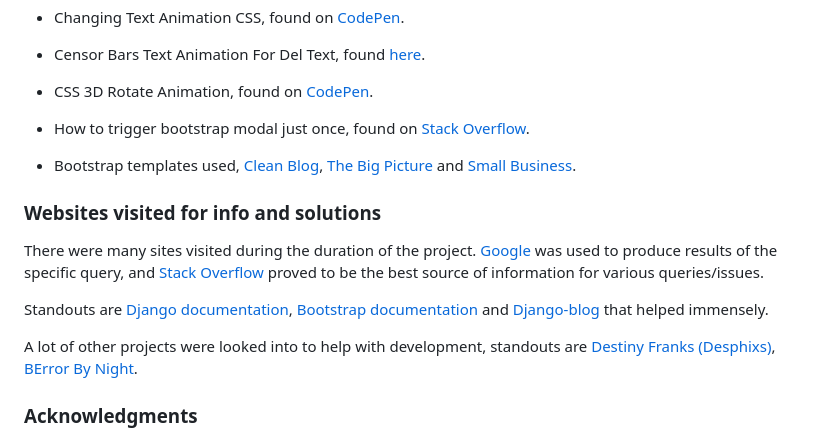
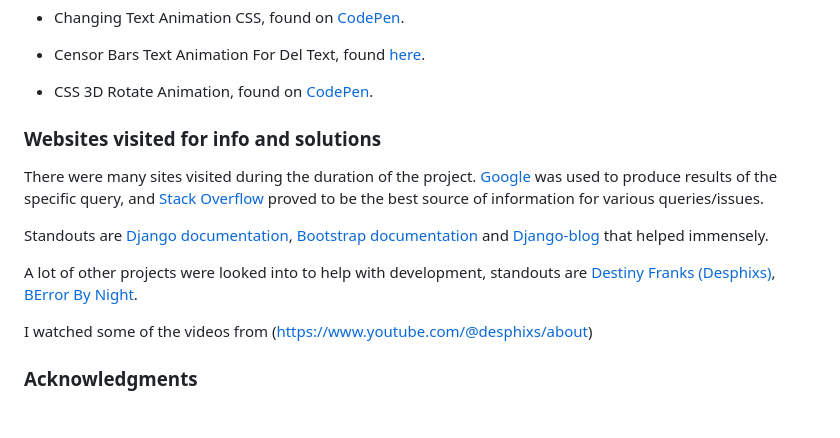
Before and after one commit to brightigiemokha/django_todo, a Markdown page: README.md, the part around the change. GitHub-like rendering; folded sections open; blank space fills up the shorter version.

Commit message:
completed

```diff
--- a/README.md
+++ b/README.md
@@ -948,9 +948,6 @@ Testing information can be found in a separate testing file [TESTING.md](/TESTIN
 
  - CSS 3D Rotate Animation, found on [CodePen](https://codepen.io/sungaila/pen/LzMgjE).
 
- - How to trigger bootstrap modal just once, found on [Stack Overflow](https://stackoverflow.com/questions/60539856/how-to-trigger-bootstrap-modal-just-once-and-using-browser-localstorage-to-detec).
-
- - Bootstrap templates used, [Clean Blog](https://startbootstrap.com/theme/clean-blog), [The Big Picture](https://startbootstrap.com/template/the-big-picture) and [Small Business](https://startbootstrap.com/template/small-business).
 
 ### **Websites visited for info and solutions**
 
@@ -961,7 +958,7 @@ Standouts are [Django documentation](https://docs.djangoproject.com/en/4.2/), [B
 
 A lot of other projects were looked into to help with development, standouts are [ Destiny Franks (Desphixs)](https://www.youtube.com/@desphixs/about), [BError By Night](https://www.youtube.com/watch?v=0VF5twldC2Y&t=3147s).
 
-
+I watched some of the videos from (https://www.youtube.com/@desphixs/about)
 
 ###  **Acknowledgments**
 
```
